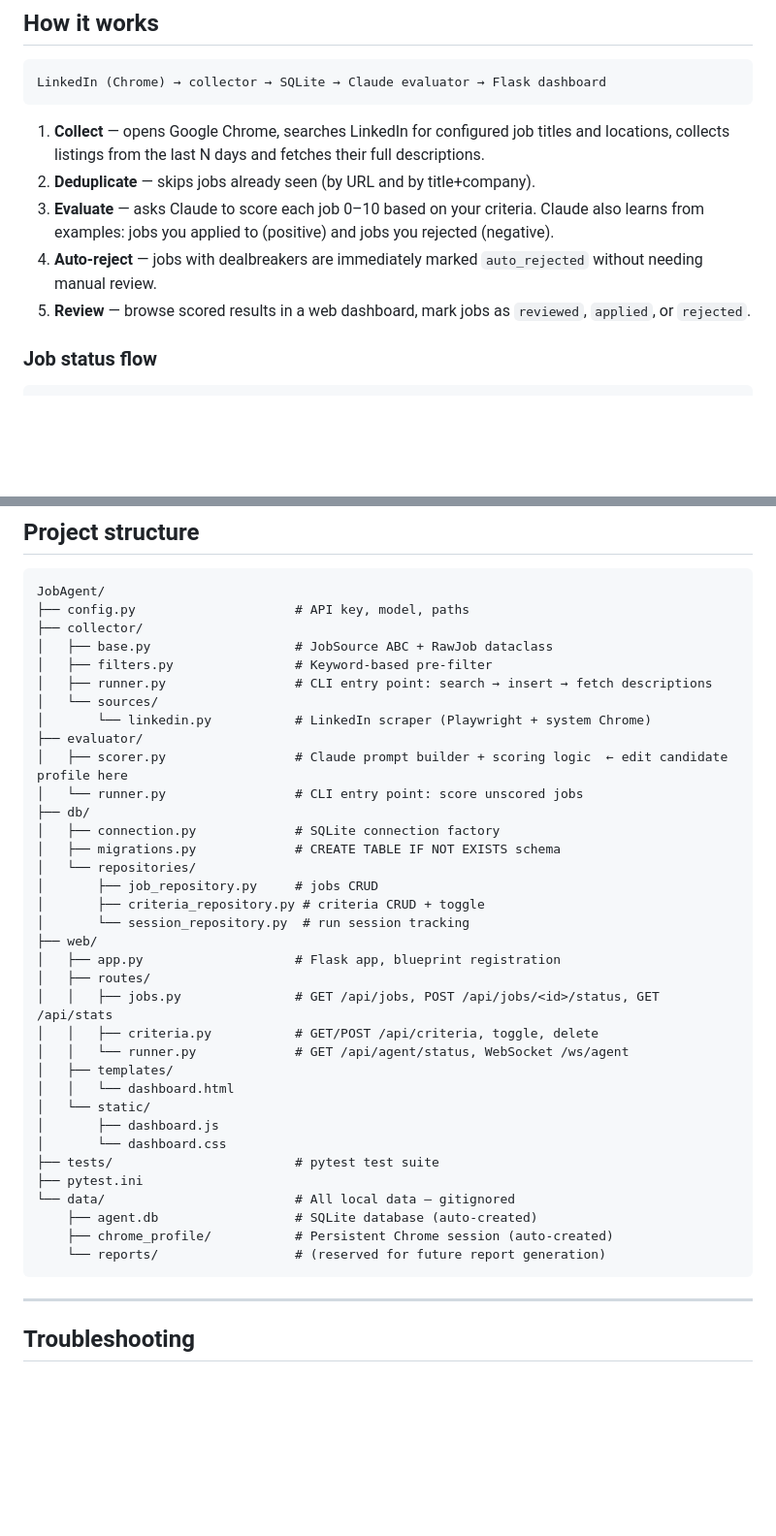
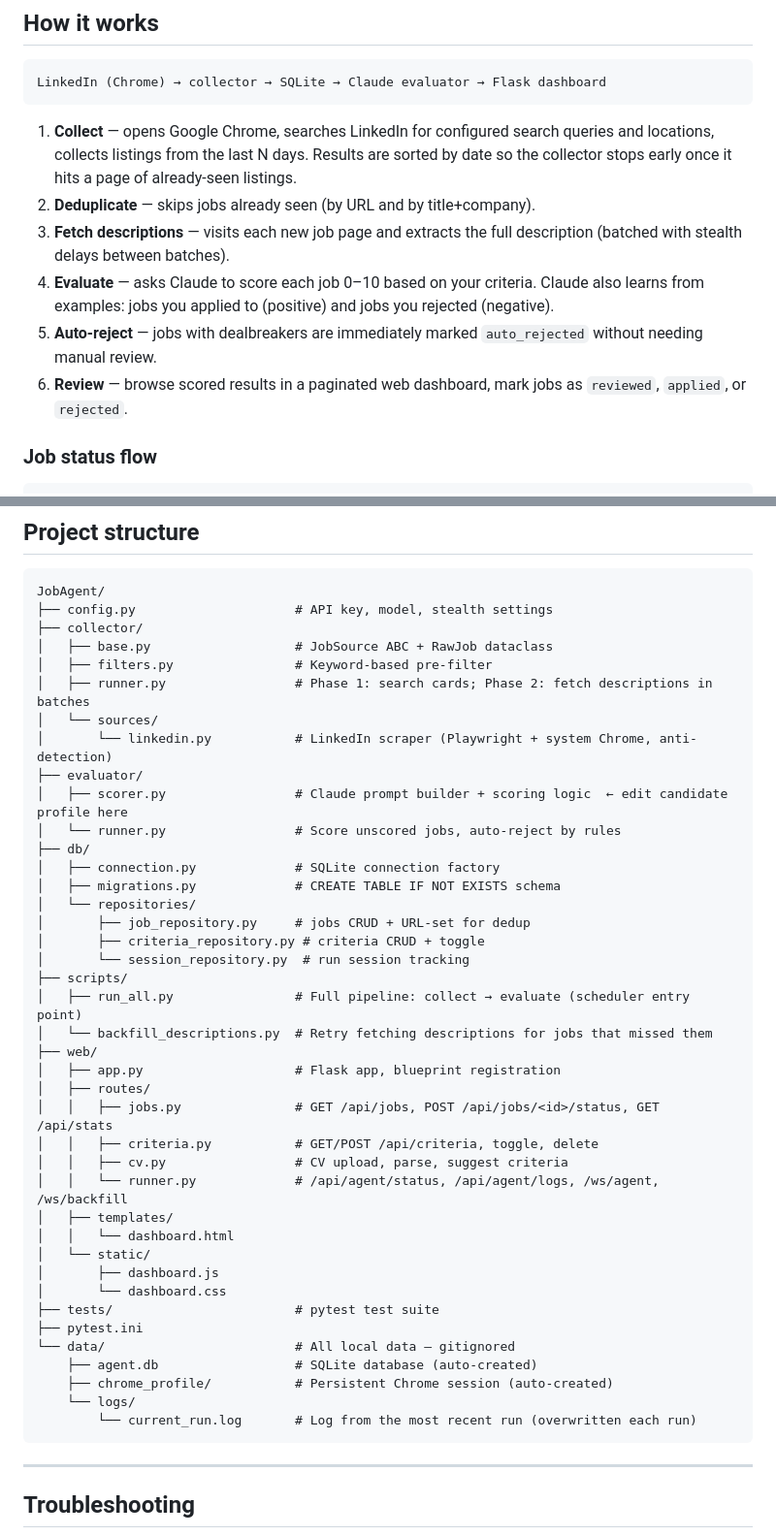
Before and after one commit to tobiaszbee/JobAgent, a Markdown page: README.md, 2 parts joined by grey strips. Shown at 97% size. GitHub-like rendering; blank space fills up the shorter version.

````diff
--- a/README.md
+++ b/README.md
@@ -8,11 +8,12 @@ An AI-powered job search assistant that scrapes LinkedIn job listings and scores
 LinkedIn (Chrome) → collector → SQLite → Claude evaluator → Flask dashboard
 ```
 
-1. **Collect** — opens Google Chrome, searches LinkedIn for configured job titles and locations, collects listings from the last N days and fetches their full descriptions.
+1. **Collect** — opens Google Chrome, searches LinkedIn for configured search queries and locations, collects listings from the last N days. Results are sorted by date so the collector stops early once it hits a page of already-seen listings.
 2. **Deduplicate** — skips jobs already seen (by URL and by title+company).
-3. **Evaluate** — asks Claude to score each job 0–10 based on your criteria. Claude also learns from examples: jobs you applied to (positive) and jobs you rejected (negative).
-4. **Auto-reject** — jobs with dealbreakers are immediately marked `auto_rejected` without needing manual review.
-5. **Review** — browse scored results in a web dashboard, mark jobs as `reviewed`, `applied`, or `rejected`.
+3. **Fetch descriptions** — visits each new job page and extracts the full description (batched with stealth delays between batches).
+4. **Evaluate** — asks Claude to score each job 0–10 based on your criteria. Claude also learns from examples: jobs you applied to (positive) and jobs you rejected (negative).
+5. **Auto-reject** — jobs with dealbreakers are immediately marked `auto_rejected` without needing manual review.
+6. **Review** — browse scored results in a paginated web dashboard, mark jobs as `reviewed`, `applied`, or `rejected`.
 
 ### Job status flow
 
@@ -175,29 +187,33 @@ tests/
 
 ```
 JobAgent/
-├── config.py                     # API key, model, paths
+├── config.py                     # API key, model, stealth settings
 ├── collector/
 │   ├── base.py                   # JobSource ABC + RawJob dataclass
 │   ├── filters.py                # Keyword-based pre-filter
-│   ├── runner.py                 # CLI entry point: search → insert → fetch descriptions
+│   ├── runner.py                 # Phase 1: search cards; Phase 2: fetch descriptions in batches
 │   └── sources/
-│       └── linkedin.py           # LinkedIn scraper (Playwright + system Chrome)
+│       └── linkedin.py           # LinkedIn scraper (Playwright + system Chrome, anti-detection)
 ├── evaluator/
 │   ├── scorer.py                 # Claude prompt builder + scoring logic  ← edit candidate profile here
-│   └── runner.py                 # CLI entry point: score unscored jobs
+│   └── runner.py                 # Score unscored jobs, auto-reject by rules
 ├── db/
 │   ├── connection.py             # SQLite connection factory
 │   ├── migrations.py             # CREATE TABLE IF NOT EXISTS schema
 │   └── repositories/
-│       ├── job_repository.py     # jobs CRUD
+│       ├── job_repository.py     # jobs CRUD + URL-set for dedup
 │       ├── criteria_repository.py # criteria CRUD + toggle
 │       └── session_repository.py  # run session tracking
+├── scripts/
+│   ├── run_all.py                # Full pipeline: collect → evaluate (scheduler entry point)
+│   └── backfill_descriptions.py  # Retry fetching descriptions for jobs that missed them
 ├── web/
 │   ├── app.py                    # Flask app, blueprint registration
 │   ├── routes/
 │   │   ├── jobs.py               # GET /api/jobs, POST /api/jobs/<id>/status, GET /api/stats
 │   │   ├── criteria.py           # GET/POST /api/criteria, toggle, delete
-│   │   └── runner.py             # GET /api/agent/status, WebSocket /ws/agent
+│   │   ├── cv.py                 # CV upload, parse, suggest criteria
+│   │   └── runner.py             # /api/agent/status, /api/agent/logs, /ws/agent, /ws/backfill
 │   ├── templates/
 │   │   └── dashboard.html
 │   └── static/
@@ -208,7 +224,8 @@ JobAgent/
 └── data/                         # All local data — gitignored
     ├── agent.db                  # SQLite database (auto-created)
     ├── chrome_profile/           # Persistent Chrome session (auto-created)
-    └── reports/                  # (reserved for future report generation)
+    └── logs/
+        └── current_run.log       # Log from the most recent run (overwritten each run)
 ```
 
 ---
````
Also changed, not shown: other parts of README.md (+27 -12 lines).
